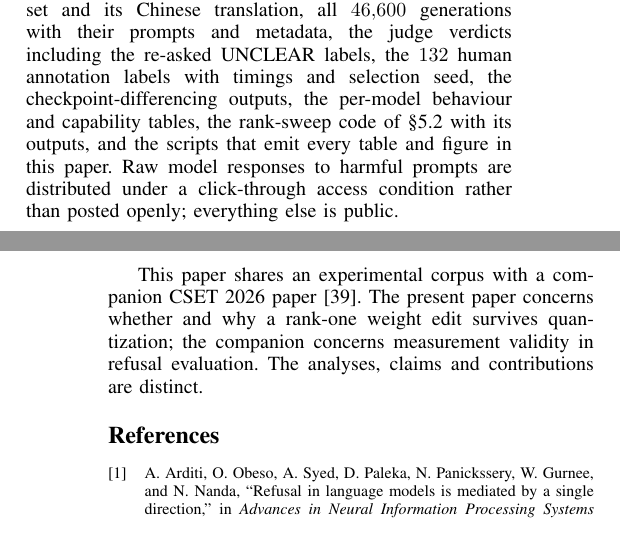
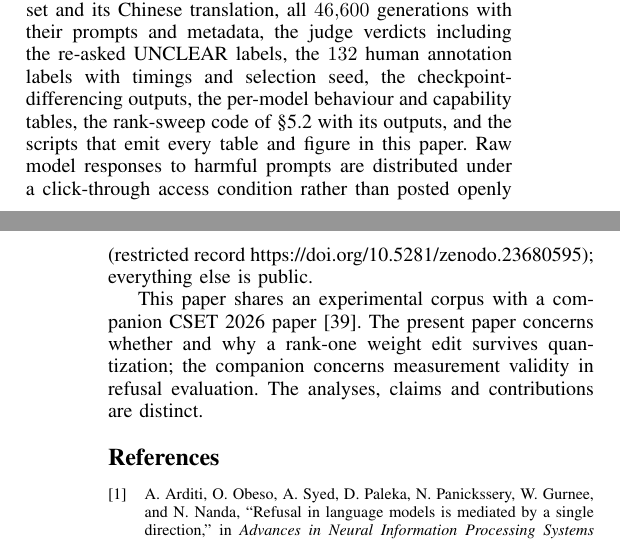
Before and after one commit to yxk14/quant-abliteration, a LaTeX paper (paper/artman.tex): two parts of the columns of pages 10 and 11 of 13, joined at a grey line, cut so that both start at the same text. Compiled offline with pdfLaTeX.

Commit message:
Point raw-response access at the restricted Zenodo record (10.5281/zenodo.23680595)

```diff
--- a/paper/artman.tex
+++ b/paper/artman.tex
@@ -474,7 +474,7 @@ The weight-space result yields a prediction we have not tested on behaviour or o
 \section*{Ethical Considerations} This work measures a capability that already exists and is widely distributed: abliteration tooling is public, and abliterated checkpoints are published in quantity. We produce no new attack and release no uncensored weights. Our central finding removes a false assurance and provides no new capability (\S\ref{sec:implications}). Model responses are retained in the artifact rather than reproduced here.
 
 \section*{Artifact Availability and Related Submission}
-The artifact is at \url{\artifacturl} (archived at \url{\artifactdoi}). It contains the $500$-prompt evaluation set and its Chinese translation, all $46{,}600$ generations with their prompts and metadata, the judge verdicts including the re-asked UNCLEAR labels, the $132$ human annotation labels with timings and selection seed, the checkpoint-differencing outputs, the per-model behaviour and capability tables, the rank-sweep code of \S\ref{sec:dither} with its outputs, and the scripts that emit every table and figure in this paper. Raw model responses to harmful prompts are distributed under a click-through access condition rather than posted openly; everything else is public.
+The artifact is at \url{\artifacturl} (archived at \url{\artifactdoi}). It contains the $500$-prompt evaluation set and its Chinese translation, all $46{,}600$ generations with their prompts and metadata, the judge verdicts including the re-asked UNCLEAR labels, the $132$ human annotation labels with timings and selection seed, the checkpoint-differencing outputs, the per-model behaviour and capability tables, the rank-sweep code of \S\ref{sec:dither} with its outputs, and the scripts that emit every table and figure in this paper. Raw model responses to harmful prompts are distributed under a click-through access condition rather than posted openly (restricted record \url{https://doi.org/10.5281/zenodo.23680595}); everything else is public.
 
 This paper shares an experimental corpus with a companion CSET 2026 paper~\cite{kim2026measuring}. The present paper concerns whether and why a rank-one weight edit survives quantization; the companion concerns measurement validity in refusal evaluation. The analyses, claims and contributions are distinct.
 
```
Also changed, not shown: README.md, 1 other file.
